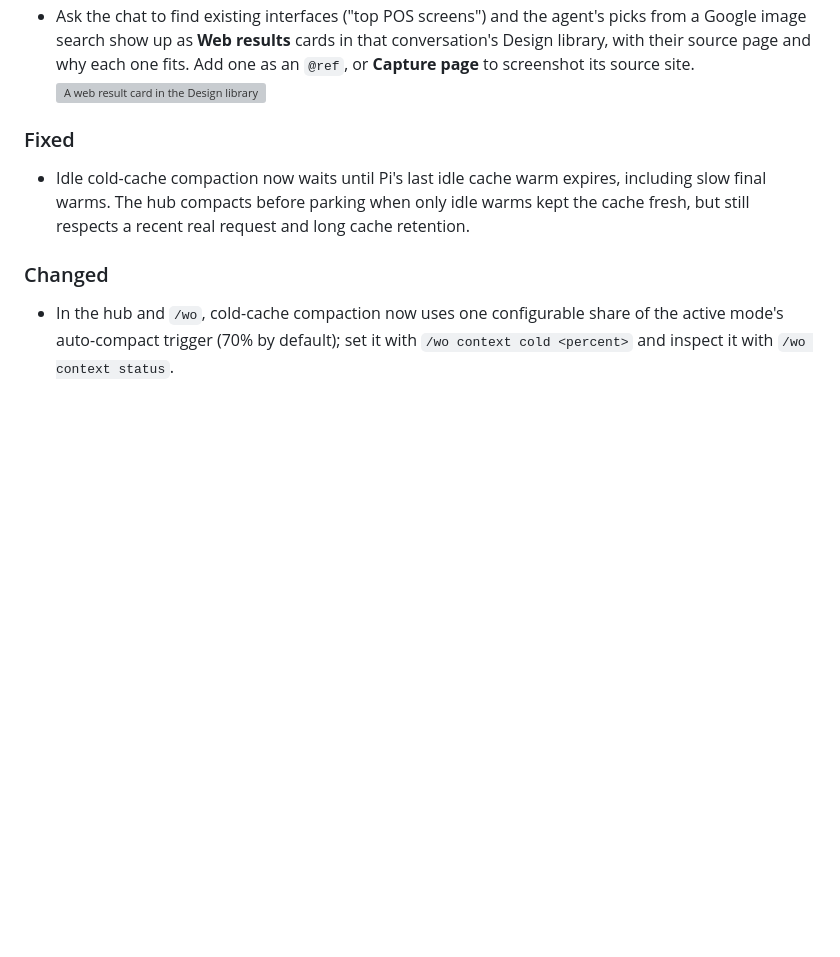
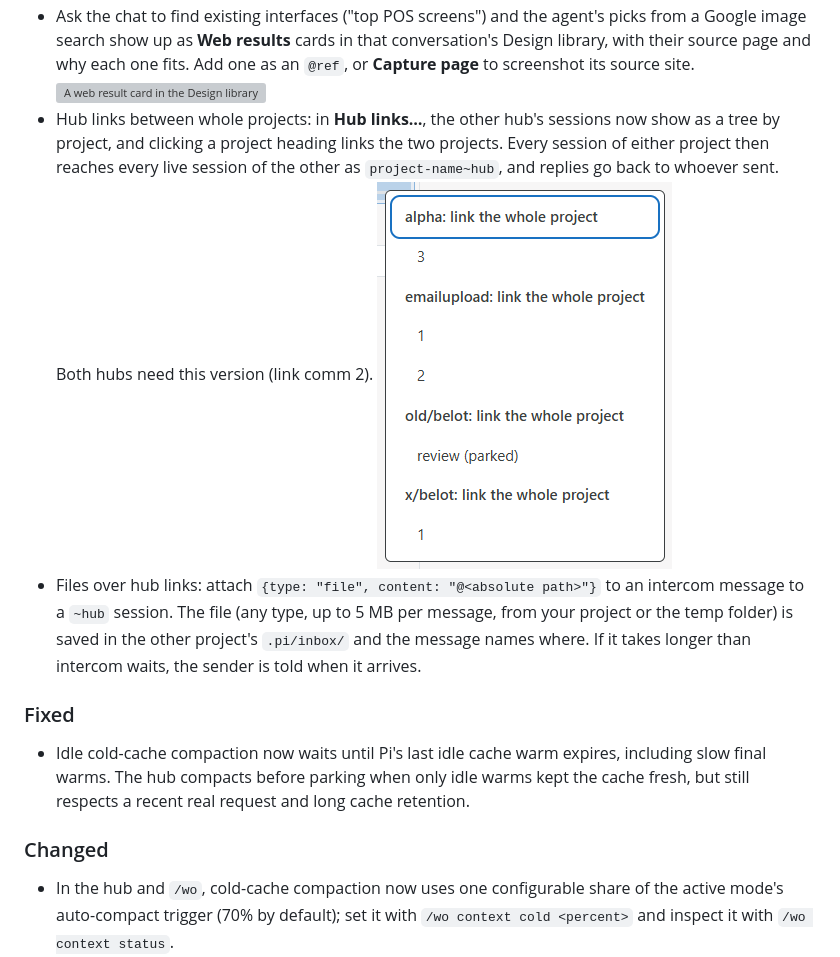
Before and after one commit to DrunkenDonkey80/ce-workflow, a Markdown page: CHANGELOG.md, the part around the change. GitHub-like rendering; pictures changed too: docs/changelog/hub-links-project-tree.png (added); blank space fills up the shorter version; grey boxes are pictures that could not be loaded.

Commit message:
PL-10: changelog for hub project links and files; plan 58d5c14f complete

```diff
--- a/CHANGELOG.md
+++ b/CHANGELOG.md
@@ -11,6 +11,9 @@ What changed in ce-workflow and its hub (pi-control-hub), newest first. One vers
   ![Inspecting a reference, with its chip above the chat box](docs/changelog/design-library-reference.png)
 - Ask the chat to find existing interfaces ("top POS screens") and the agent's picks from a Google image search show up as **Web results** cards in that conversation's Design library, with their source page and why each one fits. Add one as an `@ref`, or **Capture page** to screenshot its source site.
   ![A web result card in the Design library](docs/changelog/design-library-found.png)
+- Hub links between whole projects: in **Hub links…**, the other hub's sessions now show as a tree by project, and clicking a project heading links the two projects. Every session of either project then reaches every live session of the other as `project-name~hub`, and replies go back to whoever sent. Both hubs need this version (link comm 2).
+  ![Hub links picker: projects with their sessions](docs/changelog/hub-links-project-tree.png)
+- Files over hub links: attach `{type: "file", content: "@<absolute path>"}` to an intercom message to a `~hub` session. The file (any type, up to 5 MB per message, from your project or the temp folder) is saved in the other project's `.pi/inbox/` and the message names where. If it takes longer than intercom waits, the sender is told when it arrives.
 
 ### Fixed
 - Idle cold-cache compaction now waits until Pi's last idle cache warm expires, including slow final warms. The hub compacts before parking when only idle warms kept the cache fresh, but still respects a recent real request and long cache retention.
```
Also changed, not shown: 3 other files.
